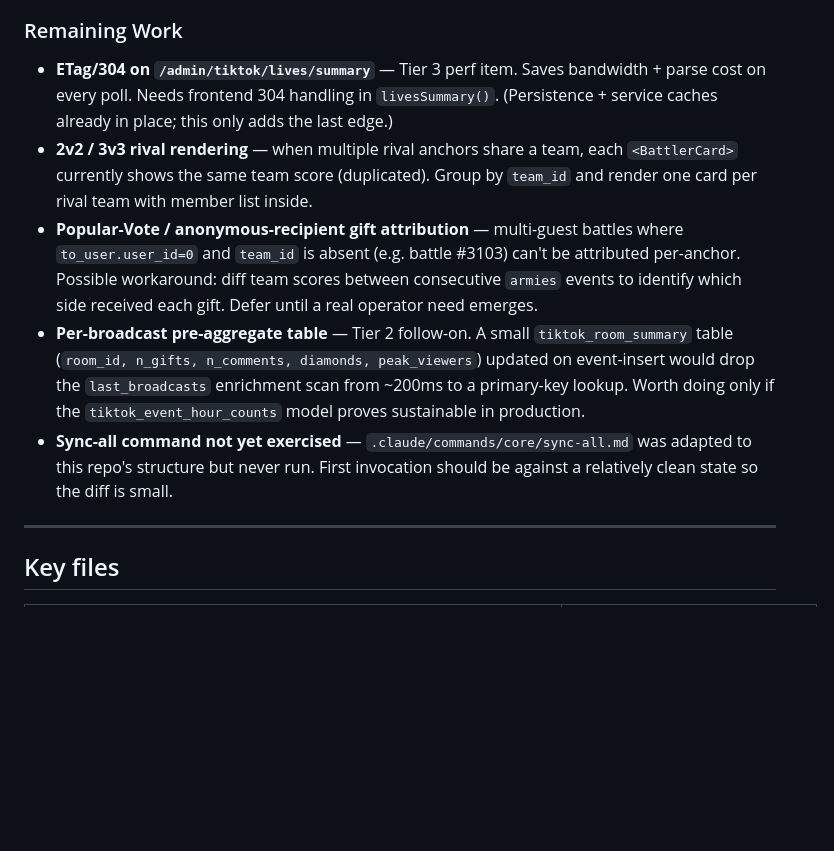
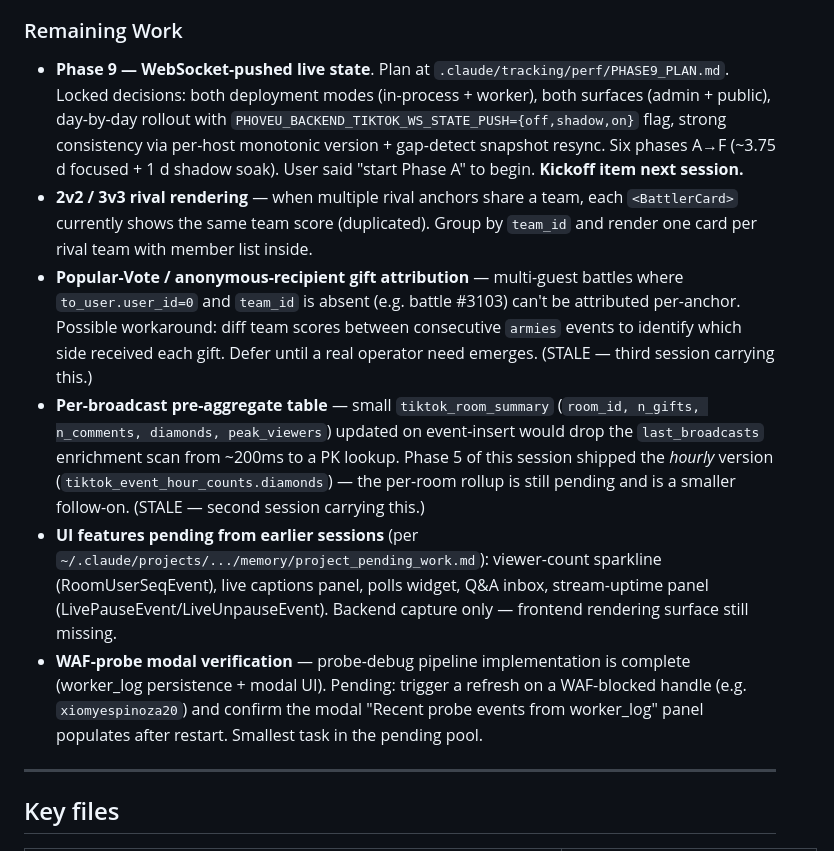
Before and after one commit to maborak/tiktok-analyzer, a Markdown page: .claude/memory/MEMORY.md, the part around one of its changes. Drawn GitHub-style; blank space fills up the shorter version.

```diff
--- a/.claude/memory/MEMORY.md
+++ b/.claude/memory/MEMORY.md
@@ -12,11 +12,12 @@ Summary: First full commit of the TikTok-bot module on top of the Phoveus framew
 
 ### Remaining Work
 
-- **ETag/304 on `/admin/tiktok/lives/summary`** — Tier 3 perf item. Saves bandwidth + parse cost on every poll. Needs frontend 304 handling in `livesSummary()`. (Persistence + service caches already in place; this only adds the last edge.)
+- **Phase 9 — WebSocket-pushed live state**. Plan at `.claude/tracking/perf/PHASE9_PLAN.md`. Locked decisions: both deployment modes (in-process + worker), both surfaces (admin + public), day-by-day rollout with `PHOVEU_BACKEND_TIKTOK_WS_STATE_PUSH={off,shadow,on}` flag, strong consistency via per-host monotonic version + gap-detect snapshot resync. Six phases A→F (~3.75 d focused + 1 d shadow soak). User said "start Phase A" to begin. **Kickoff item next session.**
 - **2v2 / 3v3 rival rendering** — when multiple rival anchors share a team, each `<BattlerCard>` currently shows the same team score (duplicated). Group by `team_id` and render one card per rival team with member list inside.
-- **Popular-Vote / anonymous-recipient gift attribution** — multi-guest battles where `to_user.user_id=0` and `team_id` is absent (e.g. battle #3103) can't be attributed per-anchor. Possible workaround: diff team scores between consecutive `armies` events to identify which side received each gift. Defer until a real operator need emerges.
-- **Per-broadcast pre-aggregate table** — Tier 2 follow-on. A small `tiktok_room_summary` table (`room_id, n_gifts, n_comments, diamonds, peak_viewers`) updated on event-insert would drop the `last_broadcasts` enrichment scan from ~200ms to a primary-key lookup. Worth doing only if the `tiktok_event_hour_counts` model proves sustainable in production.
-- **Sync-all command not yet exercised** — `.claude/commands/core/sync-all.md` was adapted to this repo's structure but never run. First invocation should be against a relatively clean state so the diff is small.
+- **Popular-Vote / anonymous-recipient gift attribution** — multi-guest battles where `to_user.user_id=0` and `team_id` is absent (e.g. battle #3103) can't be attributed per-anchor. Possible workaround: diff team scores between consecutive `armies` events to identify which side received each gift. Defer until a real operator need emerges. (STALE — third session carrying this.)
+- **Per-broadcast pre-aggregate table** — small `tiktok_room_summary` (`room_id, n_gifts, n_comments, diamonds, peak_viewers`) updated on event-insert would drop the `last_broadcasts` enrichment scan from ~200ms to a PK lookup. Phase 5 of this session shipped the *hourly* version (`tiktok_event_hour_counts.diamonds`) — the per-room rollup is still pending and is a smaller follow-on. (STALE — second session carrying this.)
+- **UI features pending from earlier sessions** (per `~/.claude/projects/.../memory/project_pending_work.md`): viewer-count sparkline (RoomUserSeqEvent), live captions panel, polls widget, Q&A inbox, stream-uptime panel (LivePauseEvent/LiveUnpauseEvent). Backend capture only — frontend rendering surface still missing.
+- **WAF-probe modal verification** — probe-debug pipeline implementation is complete (worker_log persistence + modal UI). Pending: trigger a refresh on a WAF-blocked handle (e.g. `xiomyespinoza20`) and confirm the modal "Recent probe events from worker_log" panel populates after restart. Smallest task in the pending pool.
 
 ---
 
```
Also changed, not shown: other parts of .claude/memory/MEMORY.md (+2 -2 lines), .claude/tracking/CHANGELOG.md (+84 -0 lines).
